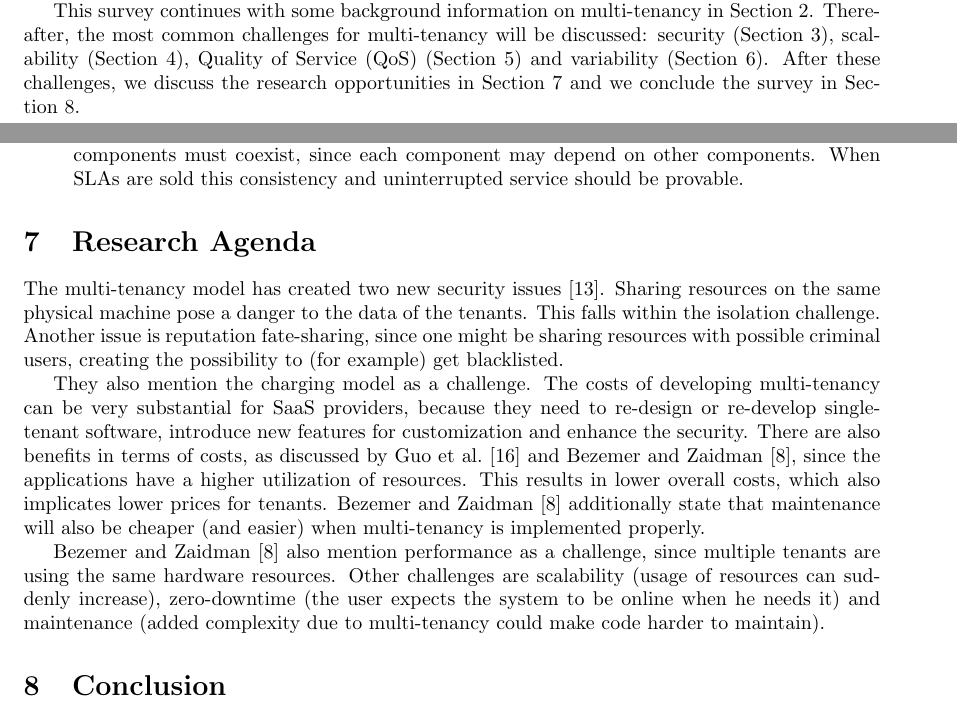
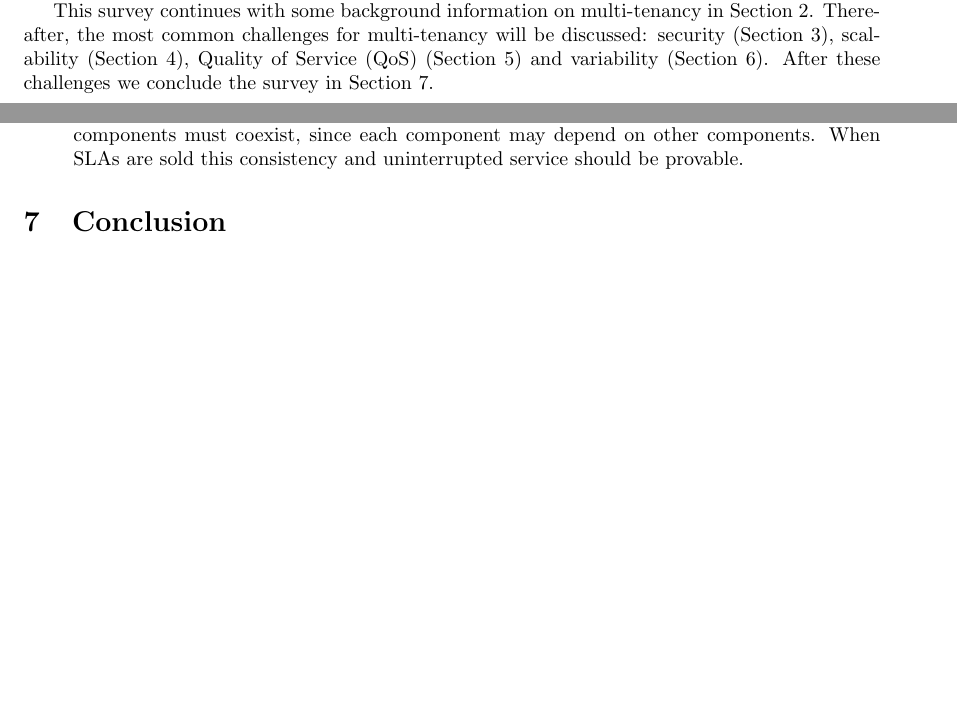
Before and after one commit to hermanbanken/TI3700, a LaTeX paper (paper.tex, which reads research_agenda.tex): two parts of pages 1 and 19 of 24, joined at a grey line, cut so that both start at the same text, the shorter picture padded with empty space. Compiled offline with pdfLaTeX.

Commit message:
Removes Research Agenda

```diff
--- a/paper.tex
+++ b/paper.tex
@@ -78,7 +78,7 @@ There is however not an explicit relationship between multi-tenancy and the clou
 Additionally, multi-tenant applications pose new challenges, for example in terms of security and scalability.
 This literature survey merges the information of about 50 papers, in order to create a clear view of the definitions of multi-tenancy, the challenges and the research opportunities.
 
-This survey continues with some background information on multi-tenancy in Section~\ref{sec:bg}. Thereafter, the most common challenges for multi-tenancy will be discussed: security (Section~\ref{sec:security}), scalability (Section~\ref{sec:scalability}), \ac{QoS} (Section~\ref{sec:qos}) and variability (Section~\ref{sec:variability}). After these challenges, we discuss the research opportunities in Section~\ref{sec:ra} and we conclude the survey in Section~\ref{sec:conclusion}. % Moet hier nog een waarom bij? Nee toch?
+This survey continues with some background information on multi-tenancy in Section~\ref{sec:bg}. Thereafter, the most common challenges for multi-tenancy will be discussed: security (Section~\ref{sec:security}), scalability (Section~\ref{sec:scalability}), \ac{QoS} (Section~\ref{sec:qos}) and variability (Section~\ref{sec:variability}). After these challenges we conclude the survey in Section~\ref{sec:conclusion}.
 
 \section{Background information}
 \label{sec:bg}
@@ -99,10 +99,6 @@ This survey continues with some background information on multi-tenancy in Secti
 \section{Variability}
 \label{sec:variability}
 \input{variability}
-
-\section{Research Agenda}
-\label{sec:ra}
-\input{research_agenda}
 
 \section{Conclusion}
 \label{sec:conclusion}
--- a/research_agenda.tex
+++ /dev/null
@@ -1,6 +0,0 @@
-The multi-tenancy model has created two new security issues~\cite{dillon2010cloud}. Sharing resources on the same physical machine pose a danger to the data of the tenants. This falls within the isolation challenge. Another issue is reputation fate-sharing, since one might be sharing resources with possible criminal users, creating the possibility to (for example) get blacklisted.
-
-They also mention the charging model as a challenge. The costs of developing multi-tenancy can be very substantial for \ac{SaaS} providers, because they need to re-design or re-develop single-tenant software, introduce new features for customization and enhance the security.
-There are also benefits in terms of costs, as discussed by Guo et al.~\cite{guo2007framework} and Bezemer and Zaidman~\cite{bezemer2010multi}, since the applications have a higher utilization of resources. This results in lower overall costs, which also implicates lower prices for tenants. Bezemer and Zaidman~\cite{bezemer2010multi} additionally state that maintenance will also be cheaper (and easier) when multi-tenancy is implemented properly.
-
-Bezemer and Zaidman~\cite{bezemer2010multi} also mention performance as a challenge, since multiple tenants are using the same hardware resources. Other challenges are scalability (usage of resources can suddenly increase), zero-downtime (the user expects the system to be online when he needs it) and maintenance (added complexity due to multi-tenancy could make code harder to maintain).
```
